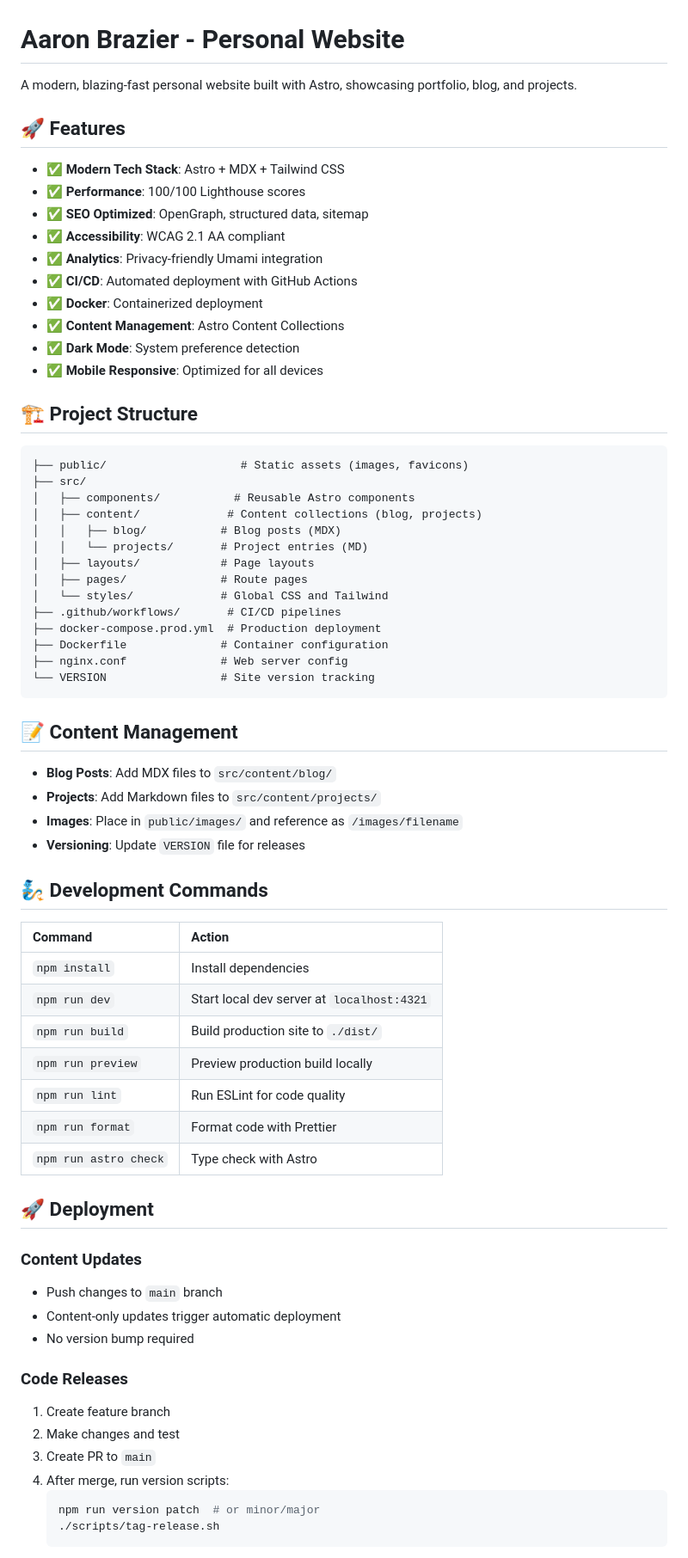
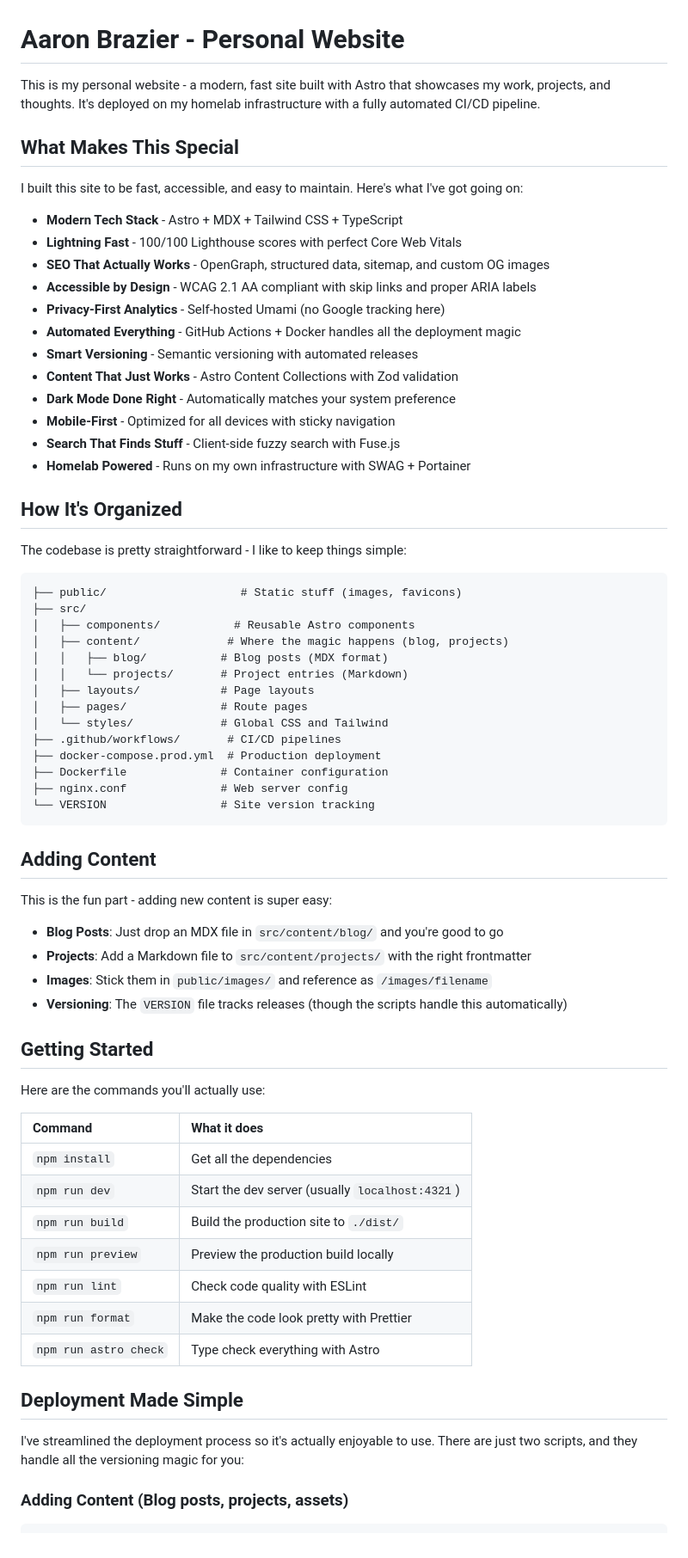
Before and after one commit to RunOnYourOwn/personal-site, a Markdown page: README.md, the part around one of its changes. Shown at 86% size. Drawn GitHub-style.

````diff
--- a/README.md
+++ b/README.md
@@ -1,29 +1,35 @@
 # Aaron Brazier - Personal Website
 
-A modern, blazing-fast personal website built with Astro, showcasing portfolio, blog, and projects.
+This is my personal website - a modern, fast site built with Astro that showcases my work, projects, and thoughts. It's deployed on my homelab infrastructure with a fully automated CI/CD pipeline.
 
-## 🚀 Features
+## What Makes This Special
 
-- ✅ **Modern Tech Stack**: Astro + MDX + Tailwind CSS
-- ✅ **Performance**: 100/100 Lighthouse scores
-- ✅ **SEO Optimized**: OpenGraph, structured data, sitemap
-- ✅ **Accessibility**: WCAG 2.1 AA compliant
-- ✅ **Analytics**: Privacy-friendly Umami integration
-- ✅ **CI/CD**: Automated deployment with GitHub Actions
-- ✅ **Docker**: Containerized deployment
-- ✅ **Content Management**: Astro Content Collections
-- ✅ **Dark Mode**: System preference detection
-- ✅ **Mobile Responsive**: Optimized for all devices
+I built this site to be fast, accessible, and easy to maintain. Here's what I've got going on:
 
-## 🏗️ Project Structure
+- **Modern Tech Stack** - Astro + MDX + Tailwind CSS + TypeScript
+- **Lightning Fast** - 100/100 Lighthouse scores with perfect Core Web Vitals
+- **SEO That Actually Works** - OpenGraph, structured data, sitemap, and custom OG images
+- **Accessible by Design** - WCAG 2.1 AA compliant with skip links and proper ARIA labels
+- **Privacy-First Analytics** - Self-hosted Umami (no Google tracking here)
+- **Automated Everything** - GitHub Actions + Docker handles all the deployment magic
+- **Smart Versioning** - Semantic versioning with automated releases
+- **Content That Just Works** - Astro Content Collections with Zod validation
+- **Dark Mode Done Right** - Automatically matches your system preference
+- **Mobile-First** - Optimized for all devices with sticky navigation
+- **Search That Finds Stuff** - Client-side fuzzy search with Fuse.js
+- **Homelab Powered** - Runs on my own infrastructure with SWAG + Portainer
+
+## How It's Organized
+
+The codebase is pretty straightforward - I like to keep things simple:
 
 ```text
-├── public/                    # Static assets (images, favicons)
+├── public/                    # Static stuff (images, favicons)
 ├── src/
 │   ├── components/           # Reusable Astro components
-│   ├── content/             # Content collections (blog, projects)
-│   │   ├── blog/           # Blog posts (MDX)
-│   │   └── projects/       # Project entries (MD)
+│   ├── content/             # Where the magic happens (blog, projects)
+│   │   ├── blog/           # Blog posts (MDX format)
+│   │   └── projects/       # Project entries (Markdown)
 │   ├── layouts/            # Page layouts
 │   ├── pages/              # Route pages
 │   └── styles/             # Global CSS and Tailwind
@@ -34,41 +40,32 @@ A modern, blazing-fast personal website built with Astro, showcasing portfolio,
 └── VERSION                 # Site version tracking
 ```
 
-## 📝 Content Management
+## Adding Content
 
-- **Blog Posts**: Add MDX files to `src/content/blog/`
-- **Projects**: Add Markdown files to `src/content/projects/`
-- **Images**: Place in `public/images/` and reference as `/images/filename`
-- **Versioning**: Update `VERSION` file for releases
+This is the fun part - adding new content is super easy:
 
-## 🧞 Development Commands
+- **Blog Posts**: Just drop an MDX file in `src/content/blog/` and you're good to go
+- **Projects**: Add a Markdown file to `src/content/projects/` with the right frontmatter
+- **Images**: Stick them in `public/images/` and reference as `/images/filename`
+- **Versioning**: The `VERSION` file tracks releases (though the scripts handle this automatically)
 
-| Command               | Action                                     |
-| :-------------------- | :----------------------------------------- |
-| `npm install`         | Install dependencies                       |
-| `npm run dev`         | Start local dev server at `localhost:4321` |
-| `npm run build`       | Build production site to `./dist/`         |
-| `npm run preview`     | Preview production build locally           |
-| `npm run lint`        | Run ESLint for code quality                |
-| `npm run format`      | Format code with Prettier                  |
-| `npm run astro check` | Type check with Astro                      |
+## Getting Started
 
-## 🚀 Deployment
+Here are the commands you'll actually use:
 
-### Content Updates
+| Command               | What it does                                    |
+| :-------------------- | :---------------------------------------------- |
+| `npm install`         | Get all the dependencies                        |
+| `npm run dev`         | Start the dev server (usually `localhost:4321`) |
+| `npm run build`       | Build the production site to `./dist/`          |
+| `npm run preview`     | Preview the production build locally            |
+| `npm run lint`        | Check code quality with ESLint                  |
+| `npm run format`      | Make the code look pretty with Prettier         |
+| `npm run astro check` | Type check everything with Astro                |
 
-- Push changes to `main` branch
-- Content-only updates trigger automatic deployment
-- No version bump required
+## Deployment Made Simple
 
-### Code Releases
+I've streamlined the deployment process so it's actually enjoyable to use. There are just two scripts, and they handle all the versioning magic for you:
 
-1. Create feature branch
-2. Make changes and test
-3. Create PR to `main`
-4. After merge, run version scripts:
-   ```bash
-   npm run version patch  # or minor/major
-   ./scripts/tag-release.sh
-   ```
+### Adding Content (Blog posts, projects, assets)
 
````
Also changed, not shown: other parts of README.md (+113 -20 lines).
